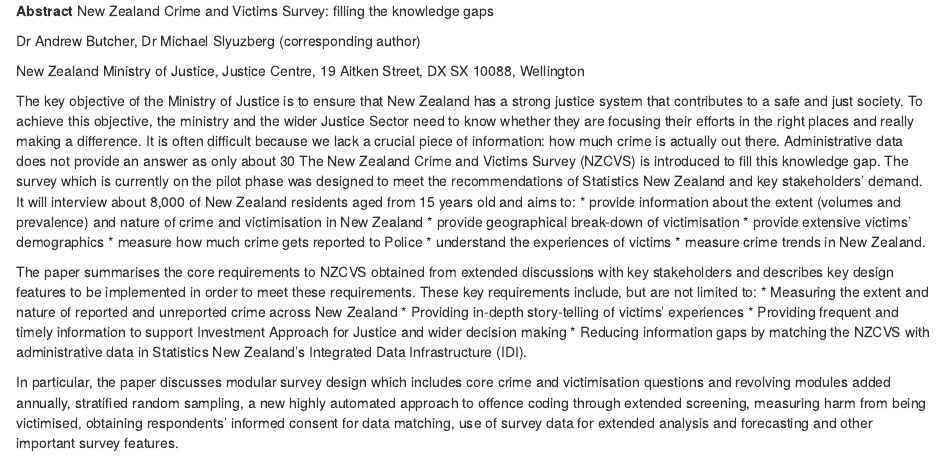
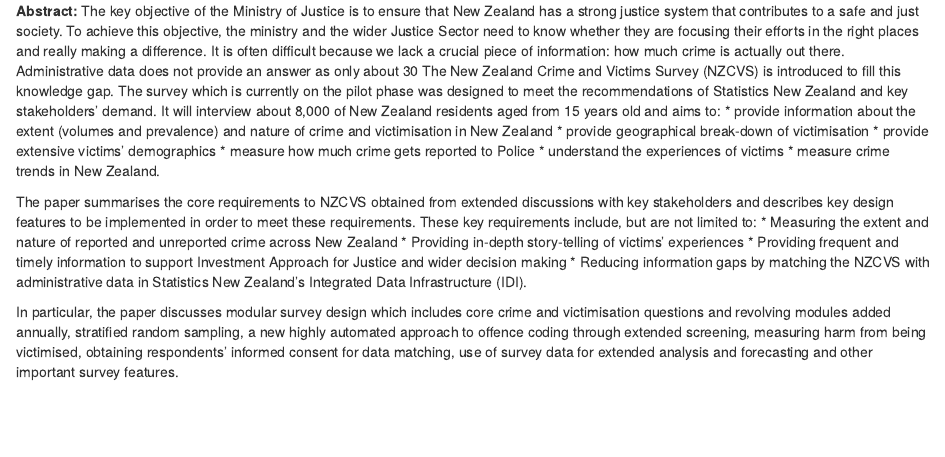
Before and after one commit to jmcurran/NZSA-IASC-Prog, an R Markdown document (Submissions/Rmd/IASC-ARSNZSA_2017_paper_111.Rmd): the page in a window 1100 px wide, from its top. Rendered offline with R 4.5, knitr and Pandoc, with nearby package versions; drawn as R Markdown's standard HTML page in place of the format the file asks for.

Commit message:
Update IASC-ARSNZSA_2017_paper_111.Rmd

```diff
--- a/Submissions/Rmd/IASC-ARSNZSA_2017_paper_111.Rmd
+++ b/Submissions/Rmd/IASC-ARSNZSA_2017_paper_111.Rmd
@@ -1,12 +1,4 @@
-<span>**Abstract**</span>
-New Zealand Crime and Victims Survey: filling the knowledge gaps
-
-Dr Andrew Butcher, Dr Michael Slyuzberg (corresponding author)
-
-New Zealand Ministry of Justice, Justice Centre, 19 Aitken Street, DX SX
-10088, Wellington
-
-The key objective of the Ministry of Justice is to ensure that New
+<span>**Abstract:**</span> The key objective of the Ministry of Justice is to ensure that New
 Zealand has a strong justice system that contributes to a safe and just
 society. To achieve this objective, the ministry and the wider Justice
 Sector need to know whether they are focusing their efforts in the right
```
